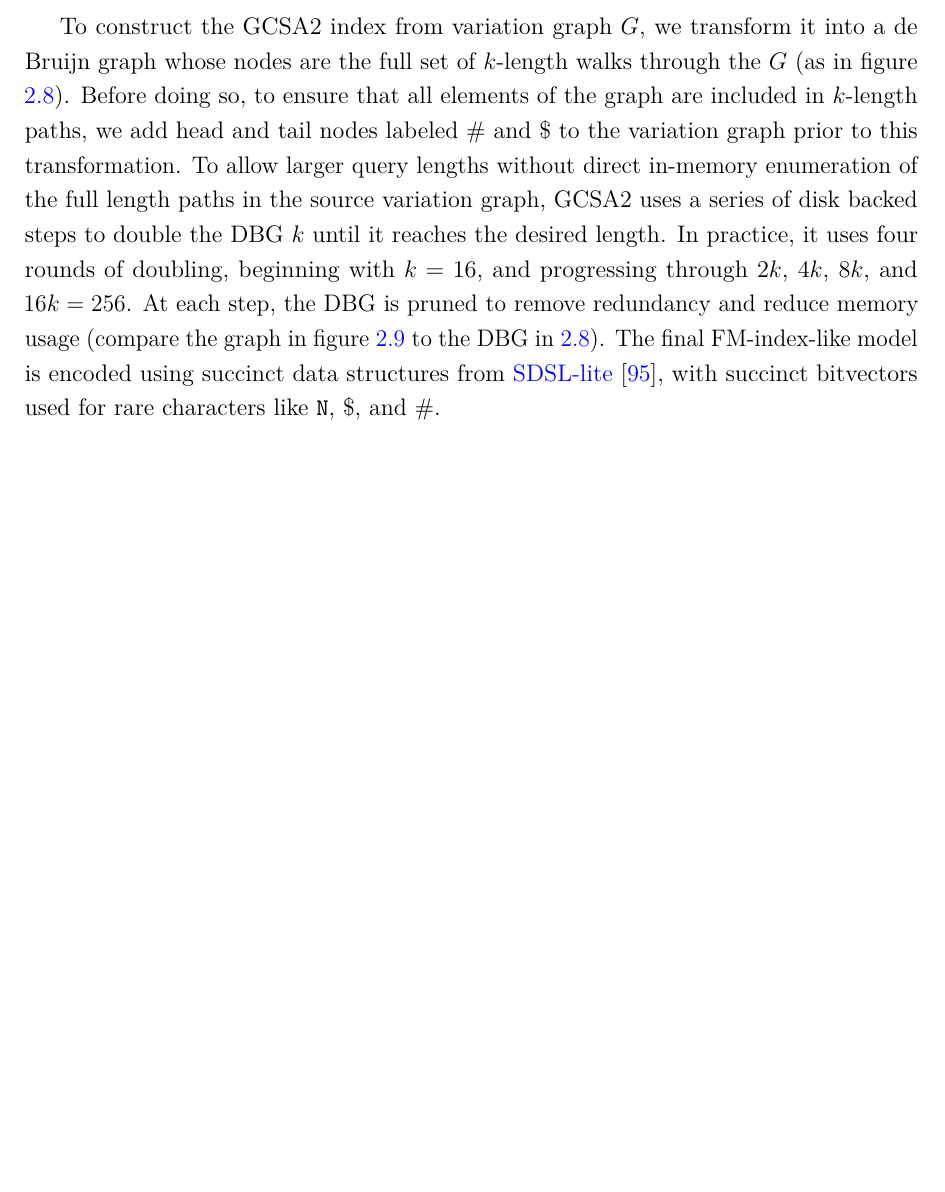
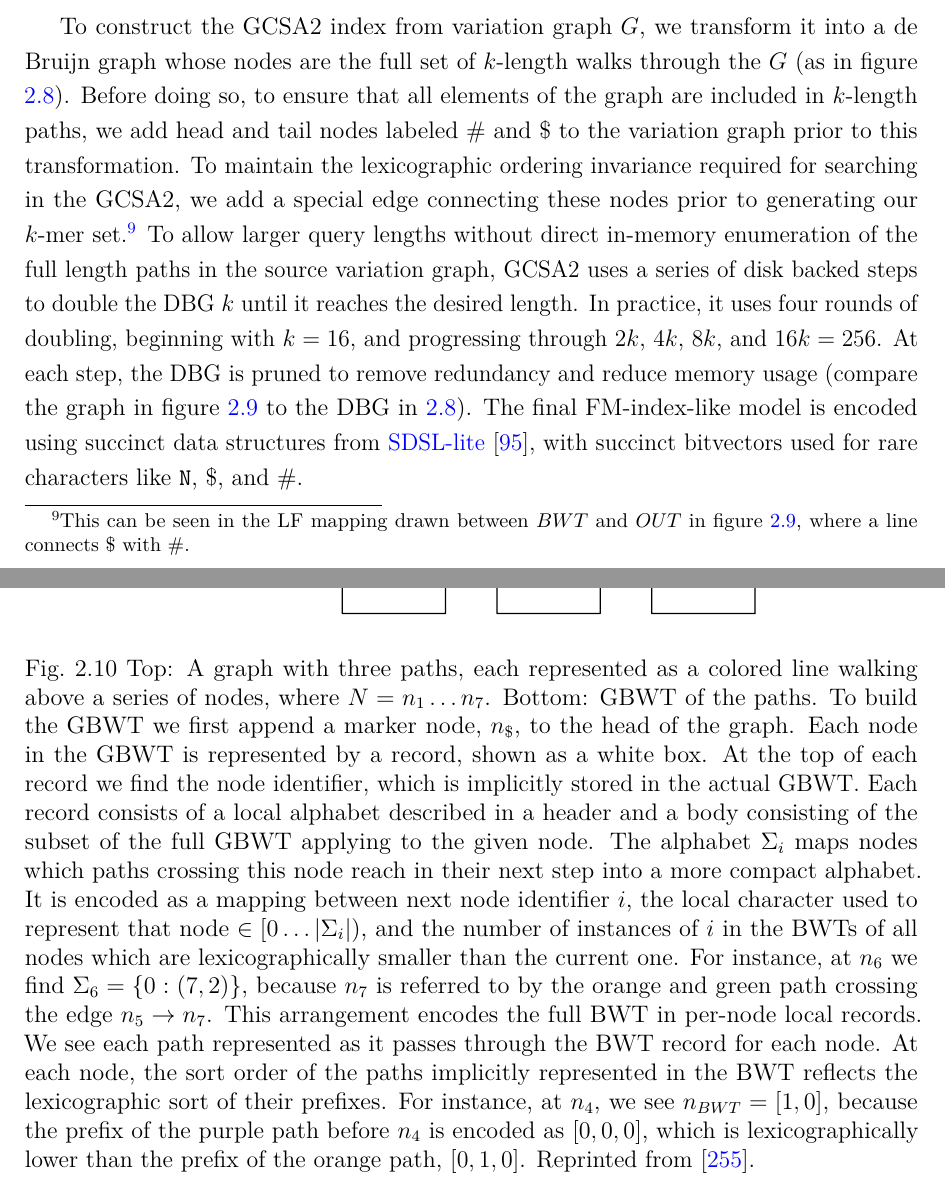
Before and after one commit to ekg/thesis, a LaTeX thesis (thesis.tex, which reads Chapter2/chapter2.tex): part of page 83 of 184 before the commit and two parts of pages 83 and 88 of 185 after it, the two joined at a grey line, cut so that both start at the same text, the shorter picture padded with empty space. Compiled offline with pdfLaTeX.

Commit message:
improve the GBWT figure caption and presentation

```diff
--- a/Chapter2/chapter2.tex
+++ b/Chapter2/chapter2.tex
@@ -653,6 +653,7 @@ However, it does incur exponential costs in construction of the index, as it mus
 
 To construct the GCSA2 index from variation graph $G$, we transform it into a de Bruijn graph whose nodes are the full set of $k$-length walks through the $G$ (as in figure \ref{fig:seq_graph_to_dbg}).
 Before doing so, to ensure that all elements of the graph are included in $k$-length paths, we add head and tail nodes labeled $\#$ and $\$$ to the variation graph prior to this transformation.
+To maintain the lexicographic ordering invariance required for searching in the GCSA2, we add a special edge connecting these nodes prior to generating our $k$-mer set.\footnote{This can be seen in the LF mapping drawn between $BWT$ and $OUT$ in figure \ref{fig:gcsa2_search}, where a line connects $\$$ with $\#$.}
 To allow larger query lengths without direct in-memory enumeration of the full length paths in the source variation graph, GCSA2 uses a series of disk backed steps to double the DBG $k$ until it reaches the desired length.
 In practice, it uses four rounds of doubling, beginning with $k=16$, and progressing through $2k$, $4k$, $8k$, and $16k = 256$.
 At each step, the DBG is pruned to remove redundancy and reduce memory usage (compare the graph in figure \ref{fig:gcsa2_search} to the DBG in \ref{fig:seq_graph_to_dbg}).
@@ -740,6 +741,28 @@ While functional, we found this to be untenable for large graphs and haplotype s
 Overheads associated with the dynamic data structures it uses were significant, but the most-difficult issue was the serial nature of the progressive construction algorithm, which gives the algorithm $O(m)$ runtime.
 Consequently, all our large-scale experiments were carried out using a partially ordered construction algorithm that worked using a VCF file as input.
 
+
+\begin{figure}[htbp!]
+  \includegraphics[width=\textwidth]{Chapter2/Figs/gbwt-example.pdf}
+  \caption[The Graph Burrows Wheeler Transform]{
+    Top: A graph with three paths, each represented as a colored line walking above a series of nodes, where $N={n_1\ldots n_7}$.
+    Bottom: GBWT of the paths.
+    To build the GBWT we first append a marker node, $n_\$$, to the head of the graph.
+    Each node in the GBWT is represented by a record, shown as a white box.
+    At the top of each record we find the node identifier, which is implicitly stored in the actual GBWT.
+    Each record consists of a local alphabet described in a header and a body consisting of the subset of the full GBWT applying to the given node.
+    The alphabet $\Sigma_i$ maps nodes which paths crossing this node reach in their next step into a more compact alphabet.
+    It is encoded as a mapping between next node identifier $i$, the local character used to represent that node $\in [0 \ldots |\Sigma_i|)$, and the number of instances of $i$ in the BWTs of all nodes which are lexicographically smaller than the current one.
+    For instance, at $n_6$ we find $\Sigma_6 = \{ 0: (7, 2) \}$, because $n_7$ is referred to by the orange and green path crossing the edge $n_5 \to n_7$.
+    This arrangement encodes the full BWT in per-node local records.
+    We see each path represented as it passes through the BWT record for each node.
+    At each node, the sort order of the paths implicitly represented in the BWT reflects the lexicographic sort of their prefixes.
+    For instance, at $n_4$, we see $n_{BWT} = [1, 0]$, because the prefix of the purple path before $n_4$ is encoded as $[0,0,0]$, which is lexicographically lower than the prefix of the orange path, $[0,1,0]$.
+    Reprinted from \cite{siren2018haplotype}.
+  }
+  \label{fig:gbwt-example}
+\end{figure}
+
 The \emph{graph Burrows-Wheeler transform} (GBWT) \cite{siren2018haplotype} simplifies the data model used by gPBWT so that it is independent of {\tt vg}.
 The GBWT can be understood as the FM-index of a transformation of the graph's paths $p_1\ldots p_m \cup \overline{p_1}\ldots \overline{p_m}$ into the text $T = \$( p1 = n_i\ldots n_j) \ldots \$ (\overline{p_m} = \overline{n_j} \ldots \overline{n_i}) $ wherein the paths are rewritten as a series of characters representing node traversals in a large alphabet and delimited by a marker $\$$.
 This approach is challenging due to the large size of $T$ for moderately-sized haplotype sets embedded in variation graphs, e.g. $|T| \approx 10^{12}$ for the 1000GP \cite{siren2018haplotype}.
```
Also changed, not shown: Chapter2/Figs/gbwt-example.pdf, Chapter2/chapter2.tex (9 more changed lines).
